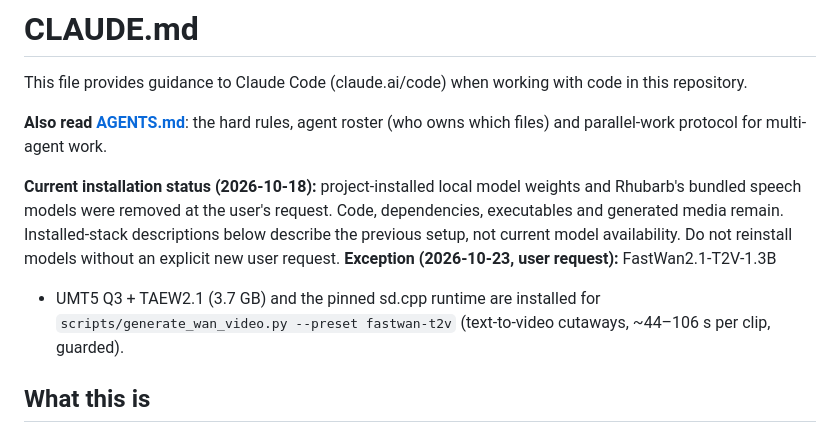
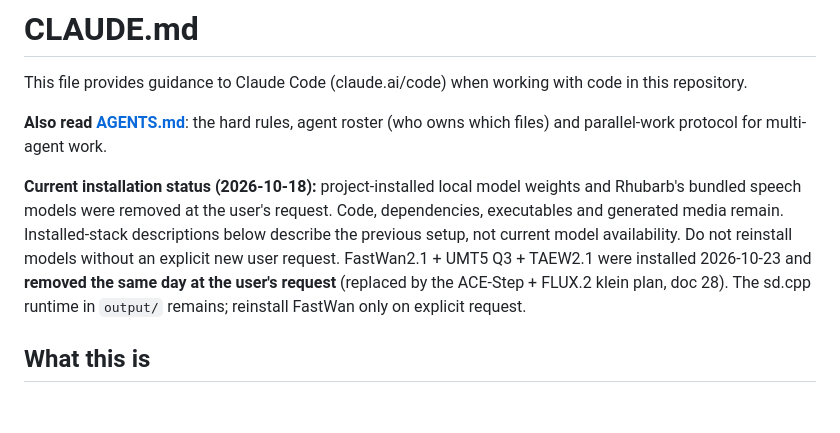
Before and after one commit to bibekgupta3333/instagram_automation, a Markdown page: CLAUDE.md, the part around the change. Drawn GitHub-style; blank space fills up the shorter version.

Commit message:
CLAUDE.md: FastWan models removed at user request
Co-Authored-By: Claude Opus 5.5 <noreply@anthropic.com>

```diff
--- a/CLAUDE.md
+++ b/CLAUDE.md
@@ -8,9 +8,7 @@ This file provides guidance to Claude Code (claude.ai/code) when working with co
 and Rhubarb's bundled speech models were removed at the user's request. Code,
 dependencies, executables and generated media remain. Installed-stack descriptions
 below describe the previous setup, not current model availability. Do not reinstall
-models without an explicit new user request. **Exception (2026-10-23, user request):** FastWan2.1-T2V-1.3B
-+ UMT5 Q3 + TAEW2.1 (3.7 GB) and the pinned sd.cpp runtime are installed for
-`scripts/generate_wan_video.py --preset fastwan-t2v` (text-to-video cutaways, ~44–106 s per clip, guarded).
+models without an explicit new user request. FastWan2.1 + UMT5 Q3 + TAEW2.1 were installed 2026-10-23 and **removed the same day at the user's request** (replaced by the ACE-Step + FLUX.2 klein plan, doc 28). The sd.cpp runtime in `output/` remains; reinstall FastWan only on explicit request.
 
 ## What this is
 
```
